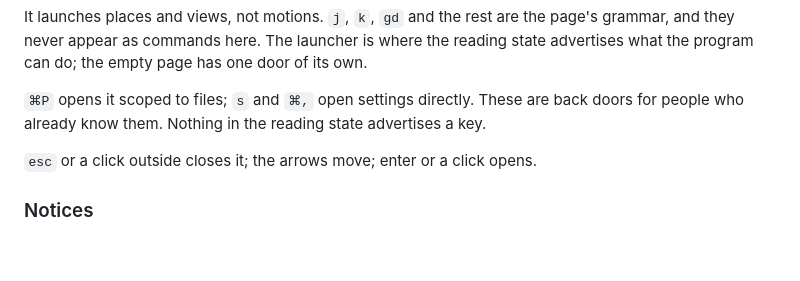
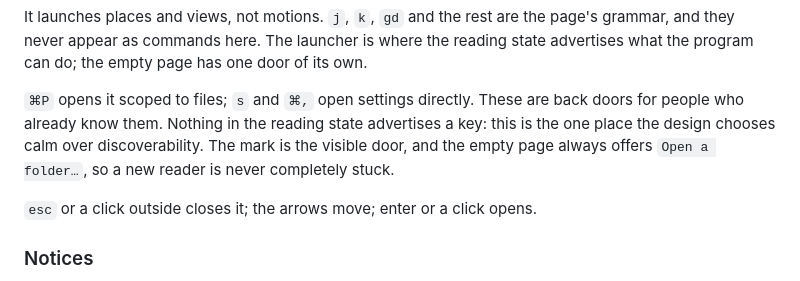
Before and after one commit to dovidio/zenith, a Markdown page: DESIGN.md, the part around the change. Rendered like a GitHub page; blank space fills up the shorter version.

Commit message:
Name the launcher's one trade

```diff
--- a/DESIGN.md
+++ b/DESIGN.md
@@ -280,7 +280,10 @@ grammar, and they never appear as commands here. The launcher is where the readi
 advertises what the program can do; the empty page has one door of its own.
 
 `⌘P` opens it scoped to files; `s` and `⌘,` open settings directly. These are back doors
-for people who already know them. Nothing in the reading state advertises a key.
+for people who already know them. Nothing in the reading state advertises a key: this is
+the one place the design chooses calm over discoverability. The mark is the visible door,
+and the empty page always offers `Open a folder…`, so a new reader is never completely
+stuck.
 
 `esc` or a click outside closes it; the arrows move; enter or a click opens.
 
```
